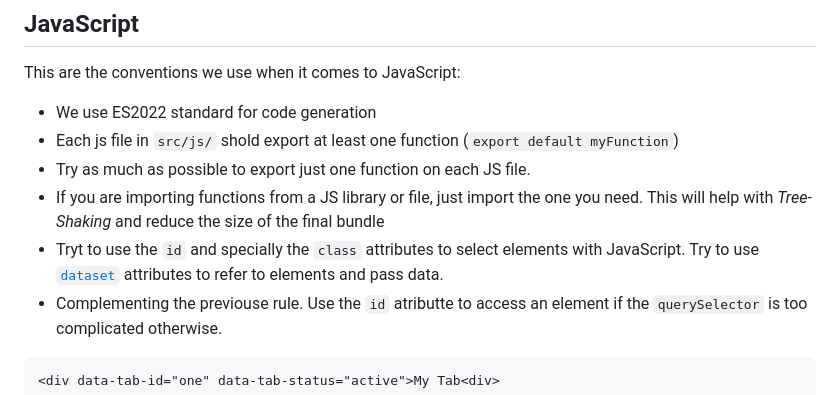
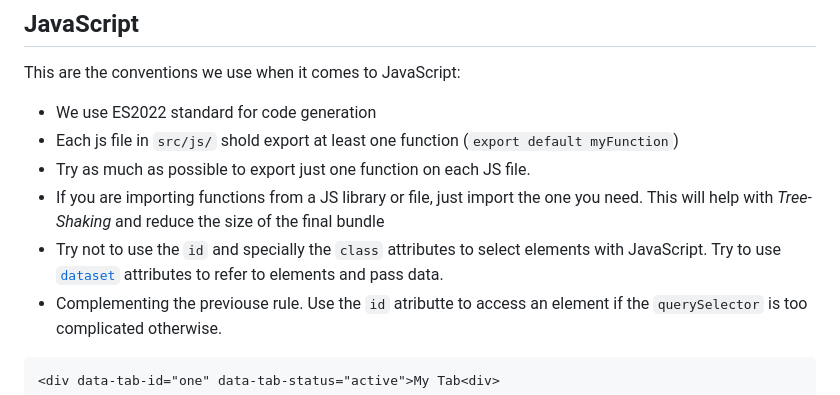
Before and after one commit to marioy47/learndash-template-draft, a Markdown page: CONTRIBUTING.md, the part around the change. Drawn GitHub-style.

Commit message:
Fix spelling error

````diff
--- a/CONTRIBUTING.md
+++ b/CONTRIBUTING.md
@@ -115,7 +115,7 @@ This are the conventions we use when it comes to JavaScript:
 -   Each js file in `src/js/` shold export at least one function (`export default myFunction`)
 -   Try as much as possible to export just one function on each JS file.
 -   If you are importing functions from a JS library or file, just import the one you need. This will help with _Tree-Shaking_ and reduce the size of the final bundle
-- Tryt to use the `id` and specially the `class` attributes to select elements with JavaScript. Try to use [`dataset`](https://developer.mozilla.org/en-US/docs/Web/API/HTMLElement/dataset) attributes to refer to elements and pass data.
+- Try not to use the `id` and specially the `class` attributes to select elements with JavaScript. Try to use [`dataset`](https://developer.mozilla.org/en-US/docs/Web/API/HTMLElement/dataset) attributes to refer to elements and pass data.
 - Complementing the previouse rule. Use the `id` atributte to access an element if the `querySelector` is too complicated otherwise.
 
 ```html
````
